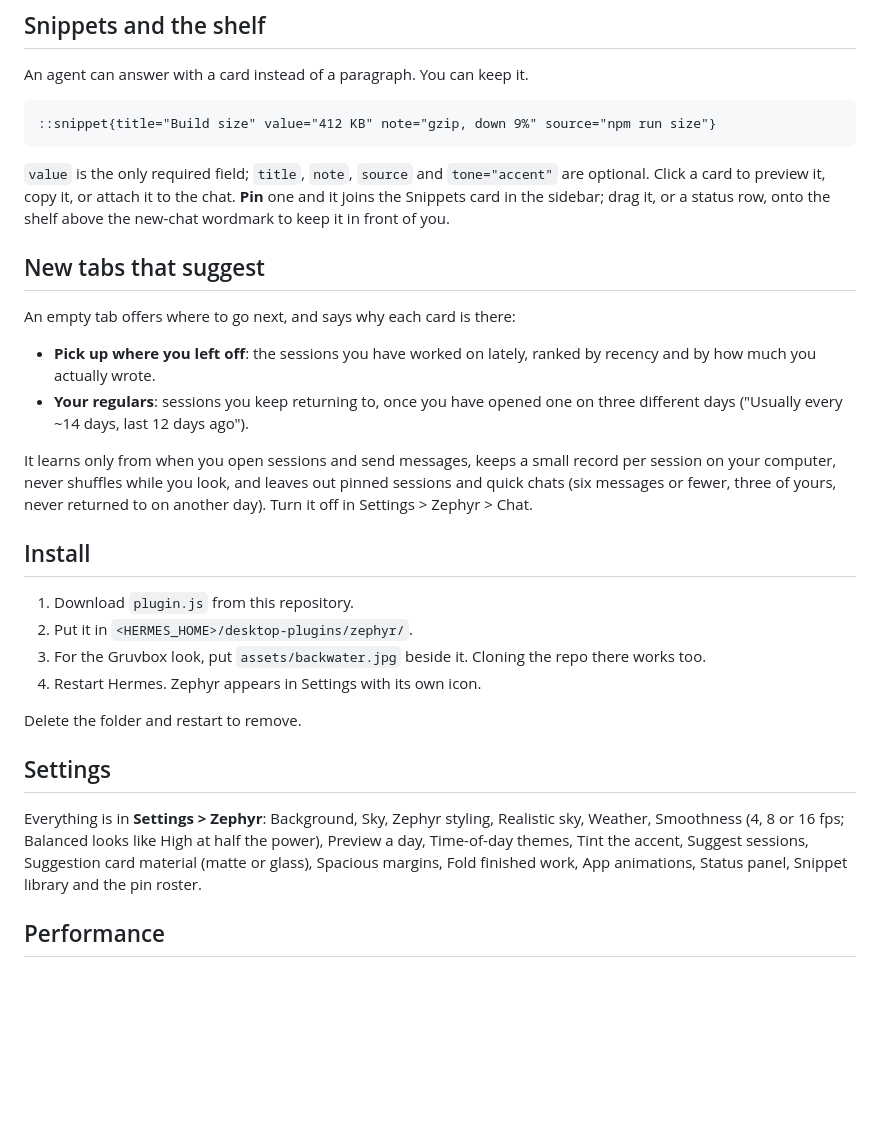
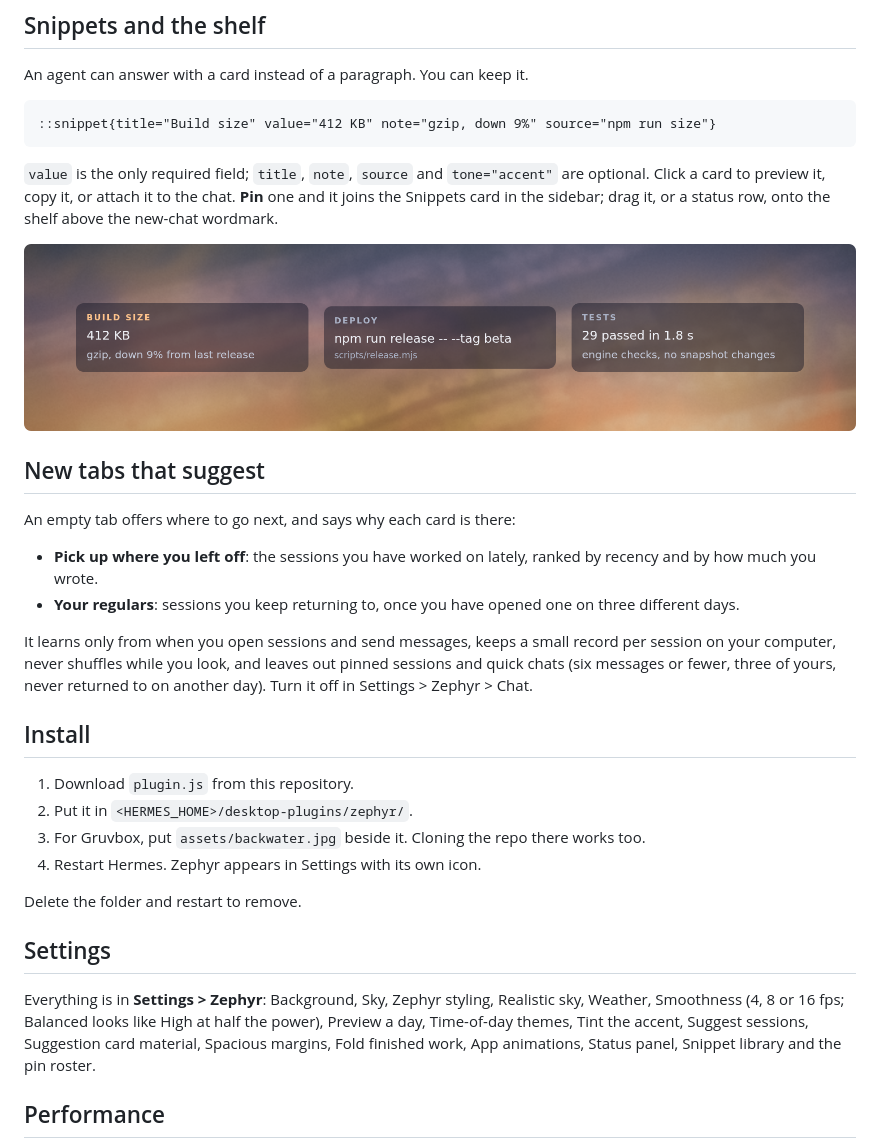
Before and after one commit to Peteryhs/zephyr, a Markdown page: README.md, the part around the change printed below. GitHub-like rendering; blank space fills up the shorter version.

````diff
--- a/README.md
+++ b/README.md
@@ -60,14 +65,18 @@ An agent can answer with a card instead of a paragraph. You can keep it.
 ::snippet{title="Build size" value="412 KB" note="gzip, down 9%" source="npm run size"}
 ```
 
-`value` is the only required field; `title`, `note`, `source` and `tone="accent"` are optional. Click a card to preview it, copy it, or attach it to the chat. **Pin** one and it joins the Snippets card in the sidebar; drag it, or a status row, onto the shelf above the new-chat wordmark to keep it in front of you.
+`value` is the only required field; `title`, `note`, `source` and `tone="accent"` are optional. Click a card to preview it, copy it, or attach it to the chat. **Pin** one and it joins the Snippets card in the sidebar; drag it, or a status row, onto the shelf above the new-chat wordmark.
+
+<p align="center">
+  <img src="assets/snippets.png" alt="Three snippet cards over the dusk sky" width="100%">
+</p>
 
 ## New tabs that suggest
 
 An empty tab offers where to go next, and says why each card is there:
 
-- **Pick up where you left off**: the sessions you have worked on lately, ranked by recency and by how much you actually wrote.
-- **Your regulars**: sessions you keep returning to, once you have opened one on three different days ("Usually every ~14 days, last 12 days ago").
+- **Pick up where you left off**: the sessions you have worked on lately, ranked by recency and by how much you wrote.
+- **Your regulars**: sessions you keep returning to, once you have opened one on three different days.
 
 It learns only from when you open sessions and send messages, keeps a small record per session on your computer, never shuffles while you look, and leaves out pinned sessions and quick chats (six messages or fewer, three of yours, never returned to on another day). Turn it off in Settings > Zephyr > Chat.
 
@@ -75,14 +84,14 @@ It learns only from when you open sessions and send messages, keeps a small reco
 
 1. Download `plugin.js` from this repository.
 2. Put it in `<HERMES_HOME>/desktop-plugins/zephyr/`.
-3. For the Gruvbox look, put `assets/backwater.jpg` beside it. Cloning the repo there works too.
+3. For Gruvbox, put `assets/backwater.jpg` beside it. Cloning the repo there works too.
 4. Restart Hermes. Zephyr appears in Settings with its own icon.
 
 Delete the folder and restart to remove.
 
 ## Settings
 
-Everything is in **Settings > Zephyr**: Background, Sky, Zephyr styling, Realistic sky, Weather, Smoothness (4, 8 or 16 fps; Balanced looks like High at half the power), Preview a day, Time-of-day themes, Tint the accent, Suggest sessions, Suggestion card material (matte or glass), Spacious margins, Fold finished work, App animations, Status panel, Snippet library and the pin roster.
+Everything is in **Settings > Zephyr**: Background, Sky, Zephyr styling, Realistic sky, Weather, Smoothness (4, 8 or 16 fps; Balanced looks like High at half the power), Preview a day, Time-of-day themes, Tint the accent, Suggest sessions, Suggestion card material, Spacious margins, Fold finished work, App animations, Status panel, Snippet library and the pin roster.
 
 ## Performance
 
````
Also changed, not shown: other parts of README.md (+22 -17 lines), assets/app-day.png (deleted), assets/app-dusk.png (deleted), assets/app-gruvbox.jpg (added), assets/app-sky.png (added), assets/folded.png (added).
